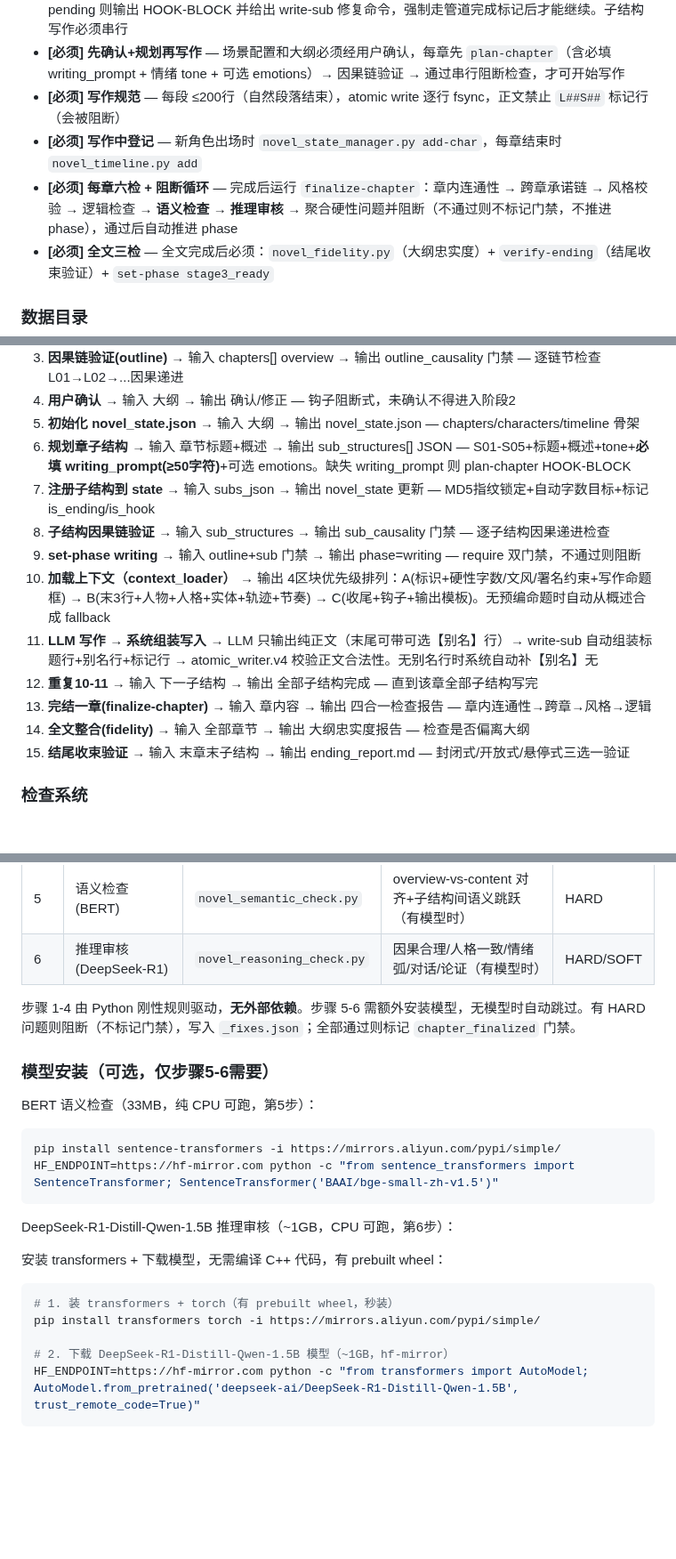
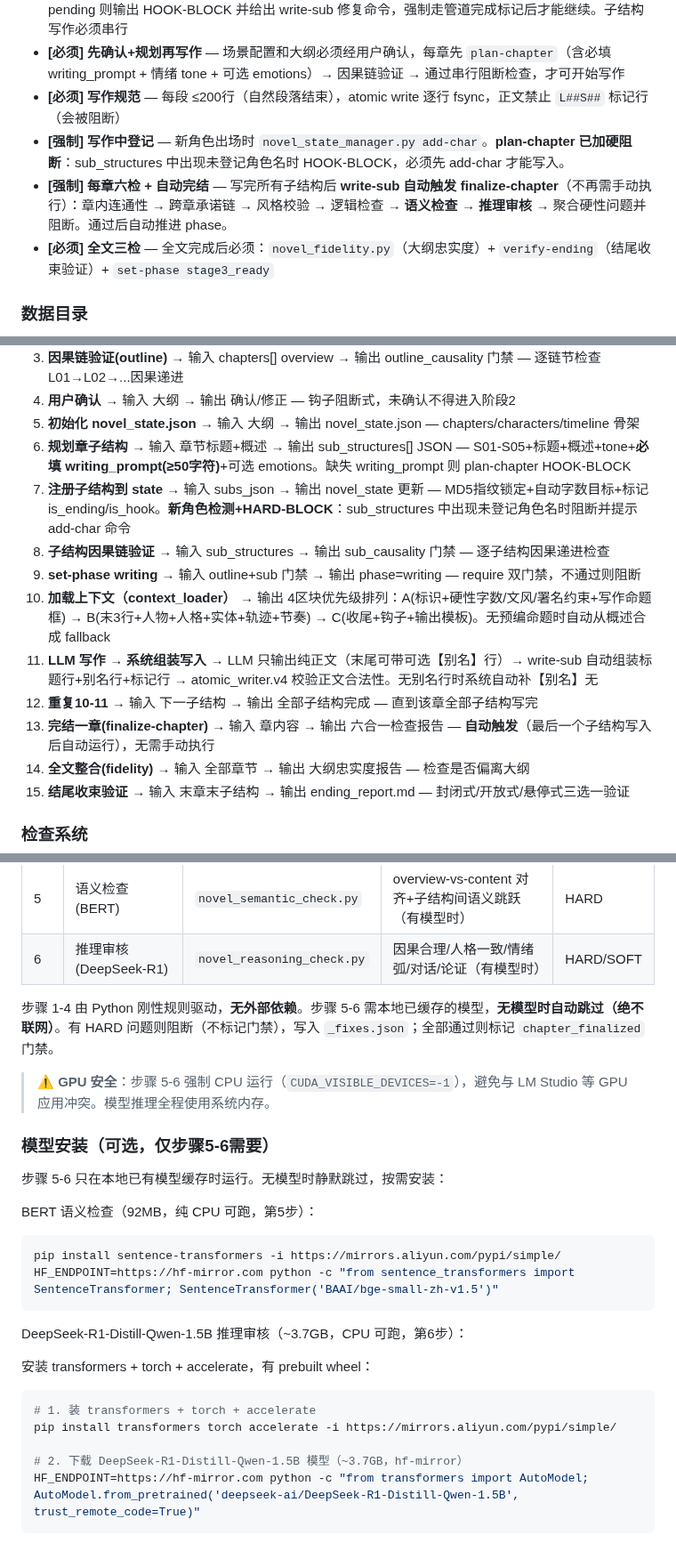
Before and after one commit to Ldxs001/workbuddy-skills, a Markdown page: skills/novel-weaver/SKILL.md, 3 parts joined by grey strips. Shown at 89% size. Drawn GitHub-style; blank space fills up the shorter version.

Commit message:
docs: update SKILL.md/changelog for v1.35.0 auto-finalize + char detection + GPU safety

````diff
--- a/skills/novel-weaver/SKILL.md
+++ b/skills/novel-weaver/SKILL.md
@@ -37,8 +37,8 @@ external_data_dir: true
 - **[强制] 串行阻断** — context_loader 加载子结构上下文时检测上一子结构 state 是否为 completed。若为 pending 则输出 HOOK-BLOCK 并给出 write-sub 修复命令，强制走管道完成标记后才能继续。子结构写作必须串行
 - **[必须] 先确认+规划再写作** — 场景配置和大纲必须经用户确认，每章先 `plan-chapter`（含必填 writing_prompt + 情绪 tone + 可选 emotions）→ 因果链验证 → 通过串行阻断检查，才可开始写作
 - **[必须] 写作规范** — 每段 ≤200行（自然段落结束），atomic write 逐行 fsync，正文禁止 `L##S##` 标记行（会被阻断）
-- **[必须] 写作中登记** — 新角色出场时 `novel_state_manager.py add-char`，每章结束时 `novel_timeline.py add`
-- **[必须] 每章六检 + 阻断循环** — 完成后运行 `finalize-chapter`：章内连通性 → 跨章承诺链 → 风格校验 → 逻辑检查 → **语义检查** → **推理审核** → 聚合硬性问题并阻断（不通过则不标记门禁，不推进 phase），通过后自动推进 phase
+- **[强制] 写作中登记** — 新角色出场时 `novel_state_manager.py add-char`。**plan-chapter 已加硬阻断**：sub_structures 中出现未登记角色名时 HOOK-BLOCK，必须先 add-char 才能写入。
+- **[强制] 每章六检 + 自动完结** — 写完所有子结构后 **write-sub 自动触发 finalize-chapter**（不再需手动执行）：章内连通性 → 跨章承诺链 → 风格校验 → 逻辑检查 → **语义检查** → **推理审核** → 聚合硬性问题并阻断。通过后自动推进 phase。
 - **[必须] 全文三检** — 全文完成后必须：`novel_fidelity.py`（大纲忠实度）+ `verify-ending`（结尾收束验证）+ `set-phase stage3_ready`
 
 ### 数据目录
@@ -144,13 +144,13 @@ proj = DATA_DIR / '项目名' / 'data' / 'novel_state.json'
 4. **用户确认** → 输入 大纲 → 输出 确认/修正 — 钩子阻断式，未确认不得进入阶段2
 5. **初始化 novel_state.json** → 输入 大纲 → 输出 novel_state.json — chapters/characters/timeline 骨架
 6. **规划章子结构** → 输入 章节标题+概述 → 输出 sub_structures[] JSON — S01-S05+标题+概述+tone+**必填 writing_prompt(≥50字符)**+可选 emotions。缺失 writing_prompt 则 plan-chapter HOOK-BLOCK
-7. **注册子结构到 state** → 输入 subs_json → 输出 novel_state 更新 — MD5指纹锁定+自动字数目标+标记 is_ending/is_hook
+7. **注册子结构到 state** → 输入 subs_json → 输出 novel_state 更新 — MD5指纹锁定+自动字数目标+标记 is_ending/is_hook。**新角色检测+HARD-BLOCK**：sub_structures 中出现未登记角色名时阻断并提示 add-char 命令
 8. **子结构因果链验证** → 输入 sub_structures → 输出 sub_causality 门禁 — 逐子结构因果递进检查
 9. **set-phase writing** → 输入 outline+sub 门禁 → 输出 phase=writing — require 双门禁，不通过则阻断
 10. **加载上下文（context_loader）** → 输出 4区块优先级排列：A(标识+硬性字数/文风/署名约束+写作命题框) → B(末3行+人物+人格+实体+轨迹+节奏) → C(收尾+钩子+输出模板)。无预编命题时自动从概述合成 fallback
 11. **LLM 写作 → 系统组装写入** → LLM 只输出纯正文（末尾可带可选【别名】行）→ write-sub 自动组装标题行+别名行+标记行 → atomic_writer.v4 校验正文合法性。无别名行时系统自动补【别名】无
 12. **重复10-11** → 输入 下一子结构 → 输出 全部子结构完成 — 直到该章全部子结构写完
-13. **完结一章(finalize-chapter)** → 输入 章内容 → 输出 四合一检查报告 — 章内连通性→跨章→风格→逻辑
+13. **完结一章(finalize-chapter)** → 输入 章内容 → 输出 六合⼀检查报告 — **自动触发**（最后一个子结构写入后自动运行），无需手动执行
 14. **全文整合(fidelity)** → 输入 全部章节 → 输出 大纲忠实度报告 — 检查是否偏离大纲
 15. **结尾收束验证** → 输入 末章末子结构 → 输出 ending_report.md — 封闭式/开放式/悬停式三选一验证
 
@@ -167,24 +167,28 @@ finalize-chapter 是章节质量的核心关卡，聚合执行 6 步检查链：
 | 5 | 语义检查(BERT) | `novel_semantic_check.py` | overview-vs-content 对齐+子结构间语义跳跃（有模型时） | HARD |
 | 6 | 推理审核(DeepSeek-R1) | `novel_reasoning_check.py` | 因果合理/人格一致/情绪弧/对话/论证（有模型时） | HARD/SOFT |
 
-步骤 1-4 由 Python 刚性规则驱动，**无外部依赖**。步骤 5-6 需额外安装模型，无模型时自动跳过。有 HARD 问题则阻断（不标记门禁），写入 `_fixes.json`；全部通过则标记 `chapter_finalized` 门禁。
+步骤 1-4 由 Python 刚性规则驱动，**无外部依赖**。步骤 5-6 需本地已缓存的模型，**无模型时自动跳过（绝不联网）**。有 HARD 问题则阻断（不标记门禁），写入 `_fixes.json`；全部通过则标记 `chapter_finalized` 门禁。
+
+> ⚠️ **GPU 安全**：步骤 5-6 强制 CPU 运行（`CUDA_VISIBLE_DEVICES=-1`），避免与 LM Studio 等 GPU 应用冲突。模型推理全程使用系统内存。
 
 ### 模型安装（可选，仅步骤5-6需要）
 
-BERT 语义检查（33MB，纯 CPU 可跑，第5步）：
+步骤 5-6 只在本地已有模型缓存时运行。无模型时静默跳过，按需安装：
+
+BERT 语义检查（92MB，纯 CPU 可跑，第5步）：
 ```bash
 pip install sentence-transformers -i https://mirrors.aliyun.com/pypi/simple/
 HF_ENDPOINT=https://hf-mirror.com python -c "from sentence_transformers import SentenceTransformer; SentenceTransformer('BAAI/bge-small-zh-v1.5')"
 ```
 
-DeepSeek-R1-Distill-Qwen-1.5B 推理审核（~1GB，CPU 可跑，第6步）：
+DeepSeek-R1-Distill-Qwen-1.5B 推理审核（~3.7GB，CPU 可跑，第6步）：
 
-安装 transformers + 下载模型，无需编译 C++ 代码，有 prebuilt wheel：
+安装 transformers + torch + accelerate，有 prebuilt wheel：
 
 ```bash
-# 1. 装 transformers + torch（有 prebuilt wheel，秒装）
-pip install transformers torch -i https://mirrors.aliyun.com/pypi/simple/
+# 1. 装 transformers + torch + accelerate
+pip install transformers torch accelerate -i https://mirrors.aliyun.com/pypi/simple/
 
-# 2. 下载 DeepSeek-R1-Distill-Qwen-1.5B 模型（~1GB，hf-mirror）
+# 2. 下载 DeepSeek-R1-Distill-Qwen-1.5B 模型（~3.7GB，hf-mirror）
 HF_ENDPOINT=https://hf-mirror.com python -c "from transformers import AutoModel; AutoModel.from_pretrained('deepseek-ai/DeepSeek-R1-Distill-Qwen-1.5B', trust_remote_code=True)"
 ```
````
Also changed, not shown: 1 other file.
